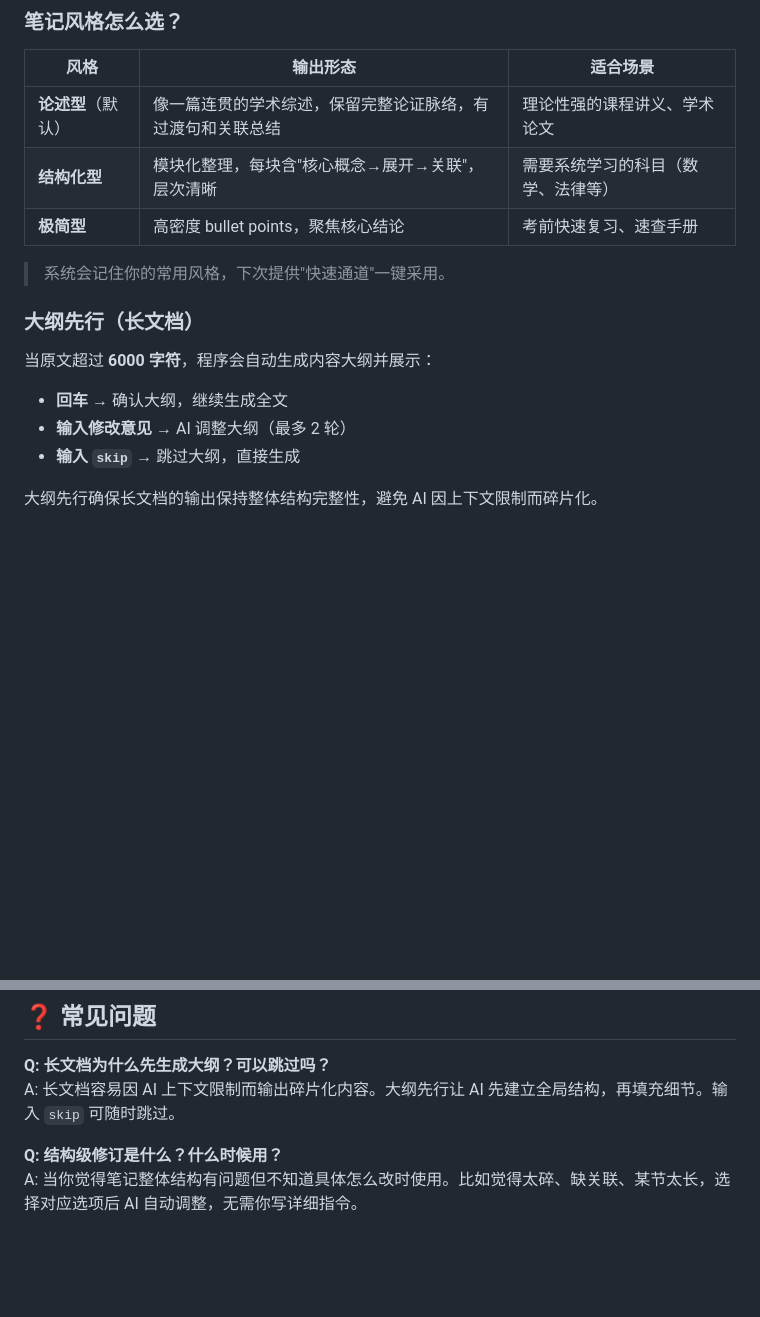
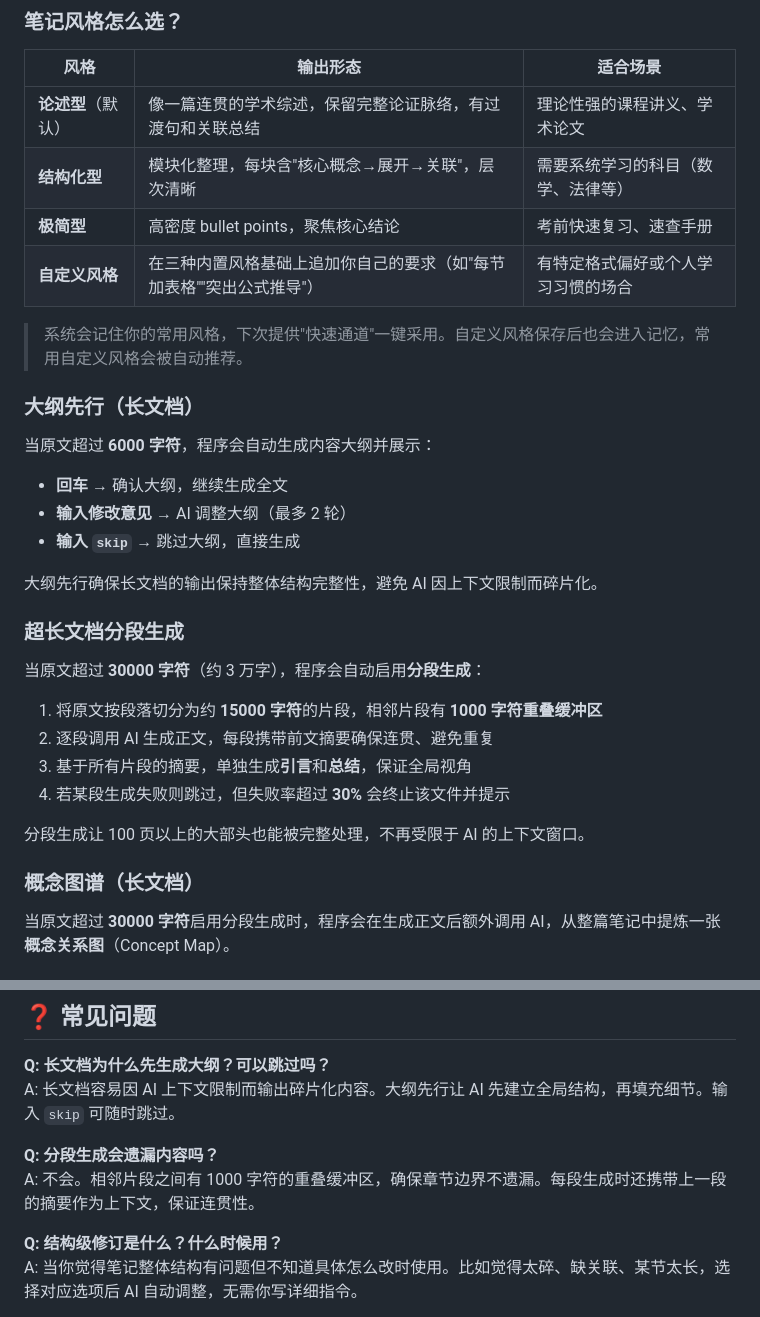
Before and after one commit to BaiYe-color/AcademicNoteAgent, a Markdown page: README.md, 2 parts joined by grey strips. Rendered like a GitHub page; blank space fills up the shorter version.

```diff
--- a/README.md
+++ b/README.md
@@ -110,8 +112,9 @@ POPPLER_PATH=C:\poppler\bin
 | **论述型**（默认） | 像一篇连贯的学术综述，保留完整论证脉络，有过渡句和关联总结 | 理论性强的课程讲义、学术论文 |
 | **结构化型** | 模块化整理，每块含"核心概念→展开→关联"，层次清晰 | 需要系统学习的科目（数学、法律等） |
 | **极简型** | 高密度 bullet points，聚焦核心结论 | 考前快速复习、速查手册 |
+| **自定义风格** | 在三种内置风格基础上追加你自己的要求（如"每节加表格""突出公式推导"） | 有特定格式偏好或个人学习习惯的场合 |
 
-> 系统会记住你的常用风格，下次提供"快速通道"一键采用。
+> 系统会记住你的常用风格，下次提供"快速通道"一键采用。自定义风格保存后也会进入记忆，常用自定义风格会被自动推荐。
 
 ### 大纲先行（长文档）
 
@@ -121,3 +124,18 @@ POPPLER_PATH=C:\poppler\bin
 - **输入 `skip`** → 跳过大纲，直接生成
 
 大纲先行确保长文档的输出保持整体结构完整性，避免 AI 因上下文限制而碎片化。
+
+### 超长文档分段生成
+
+当原文超过 **30000 字符**（约 3 万字），程序会自动启用**分段生成**：
+1. 将原文按段落切分为约 **15000 字符**的片段，相邻片段有 **1000 字符重叠缓冲区**
+2. 逐段调用 AI 生成正文，每段携带前文摘要确保连贯、避免重复
+3. 基于所有片段的摘要，单独生成**引言**和**总结**，保证全局视角
+4. 若某段生成失败则跳过，但失败率超过 **30%** 会终止该文件并提示
+
+分段生成让 100 页以上的大部头也能被完整处理，不再受限于 AI 的上下文窗口。
+
+### 概念图谱（长文档）
+
+当原文超过 **30000 字符**启用分段生成时，程序会在生成正文后额外调用 AI，从整篇笔记中提炼一张**概念关系图**（Concept Map）。
+
@@ -163,6 +229,9 @@ python main.py --batch
 **Q: 长文档为什么先生成大纲？可以跳过吗？**
 A: 长文档容易因 AI 上下文限制而输出碎片化内容。大纲先行让 AI 先建立全局结构，再填充细节。输入 `skip` 可随时跳过。
 
+**Q: 分段生成会遗漏内容吗？**
+A: 不会。相邻片段之间有 1000 字符的重叠缓冲区，确保章节边界不遗漏。每段生成时还携带上一段的摘要作为上下文，保证连贯性。
+
 **Q: 结构级修订是什么？什么时候用？**
 A: 当你觉得笔记整体结构有问题但不知道具体怎么改时使用。比如觉得太碎、缺关联、某节太长，选择对应选项后 AI 自动调整，无需你写详细指令。
 
```
Also changed, not shown: other parts of README.md (+52 -2 lines).
